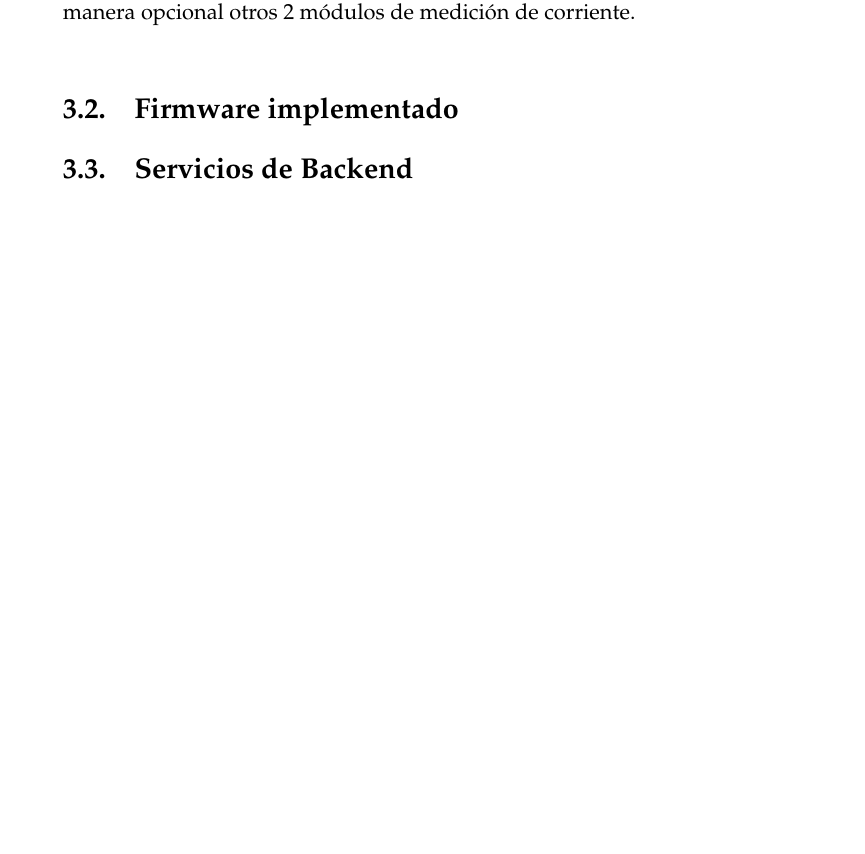
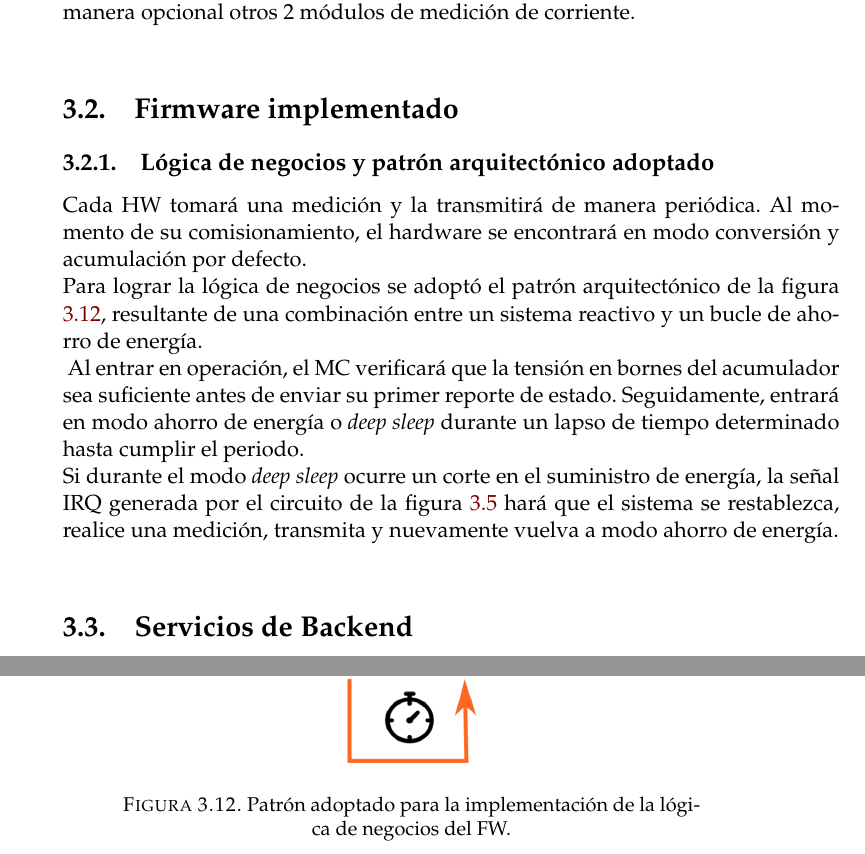
Before and after one commit to patriciobos/Plantilla-memoria, a LaTeX thesis (memoria.tex, which reads Chapters/Chapter3.tex): part of page 37 of 44 before the commit and two parts of pages 37 and 38 of 44 after it, the two joined at a grey line, cut so that both start at the same text, the shorter picture padded with empty space. Compiled offline with pdfLaTeX.

Commit message:
Agrego patron power save loop

```diff
--- a/Chapters/Chapter3.tex
+++ b/Chapters/Chapter3.tex
@@ -249,6 +249,18 @@ Las señales correspondientes al valor RMS de corriente y tensión en bornes del
 
 \section{Firmware implementado}
 \label{seccion_firmware}
+\subsection{Lógica de negocios y patrón arquitectónico adoptado}
+Cada HW tomará una medición y la transmitirá de manera periódica. Al momento de su comisionamiento, el hardware se encontrará en modo conversión y acumulación por defecto.\\
+Para lograr la lógica de negocios se adoptó el patrón arquitectónico de la figura \ref{fig:patronpowersaveloop}, resultante de una combinación entre un sistema reactivo y un bucle de ahorro de energía.\\
+% TODO: \usepackage{graphicx} required
+\begin{figure}[h!]
+	\centering
+	\includegraphics[width=0.7\linewidth]{Figures/patron_power_save_loop}
+	\caption{Patrón adoptado para la implementación de la lógica de negocios del FW.}
+	\label{fig:patronpowersaveloop}
+\end{figure}
+Al entrar en operación, el MC verificará que la tensión en bornes del acumulador sea suficiente antes de enviar su primer reporte de estado. Seguidamente, entrará en modo ahorro de energía o \textit{deep sleep} durante un lapso de tiempo determinado hasta cumplir el periodo.\\
+Si durante el modo \textit{deep sleep} ocurre un corte en el suministro de energía, la señal IRQ generada por el circuito de la figura \ref{fig:ctodetectorcortes} hará que el sistema se restablezca, realice una medición, transmita y nuevamente vuelva a modo ahorro de energía.\\
 
 \section{Servicios de Backend}
 \label{seccion_bes}
```
Also changed, not shown: Figures/patron_power_save_loop.png (added).
